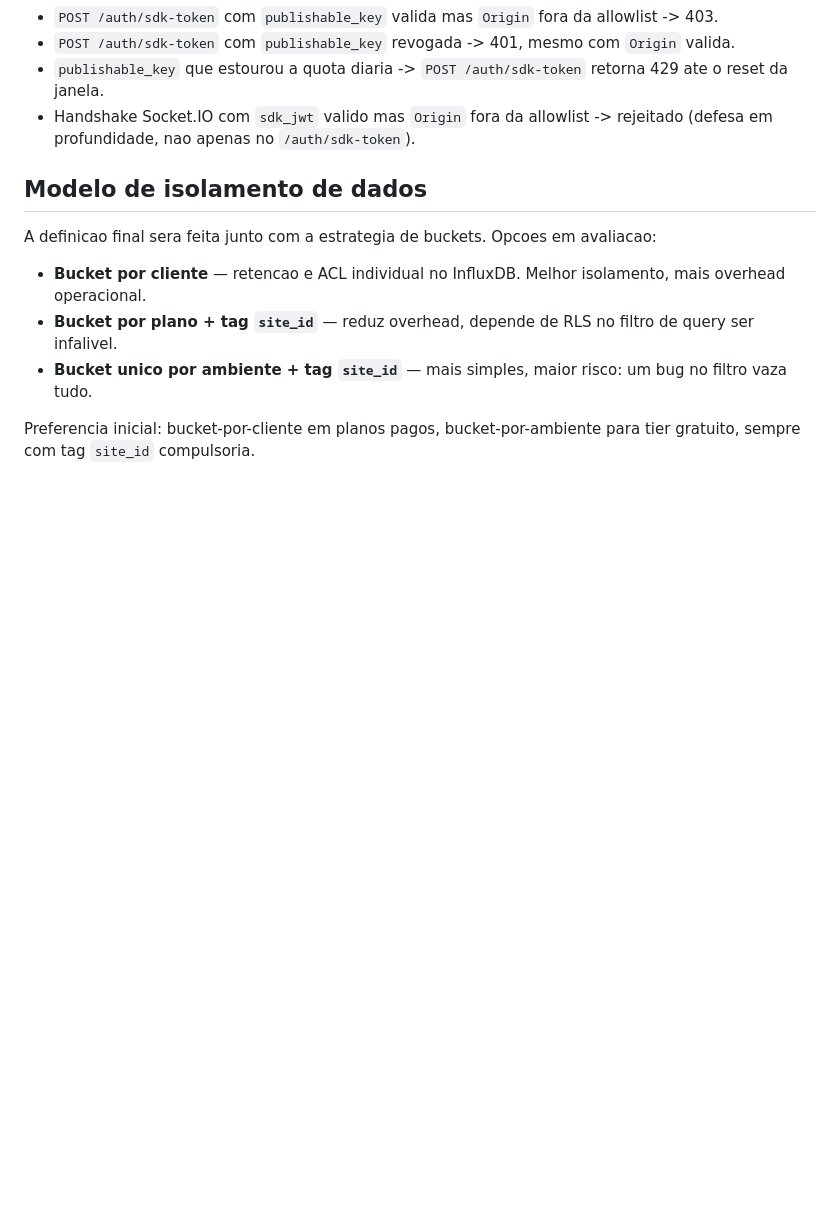
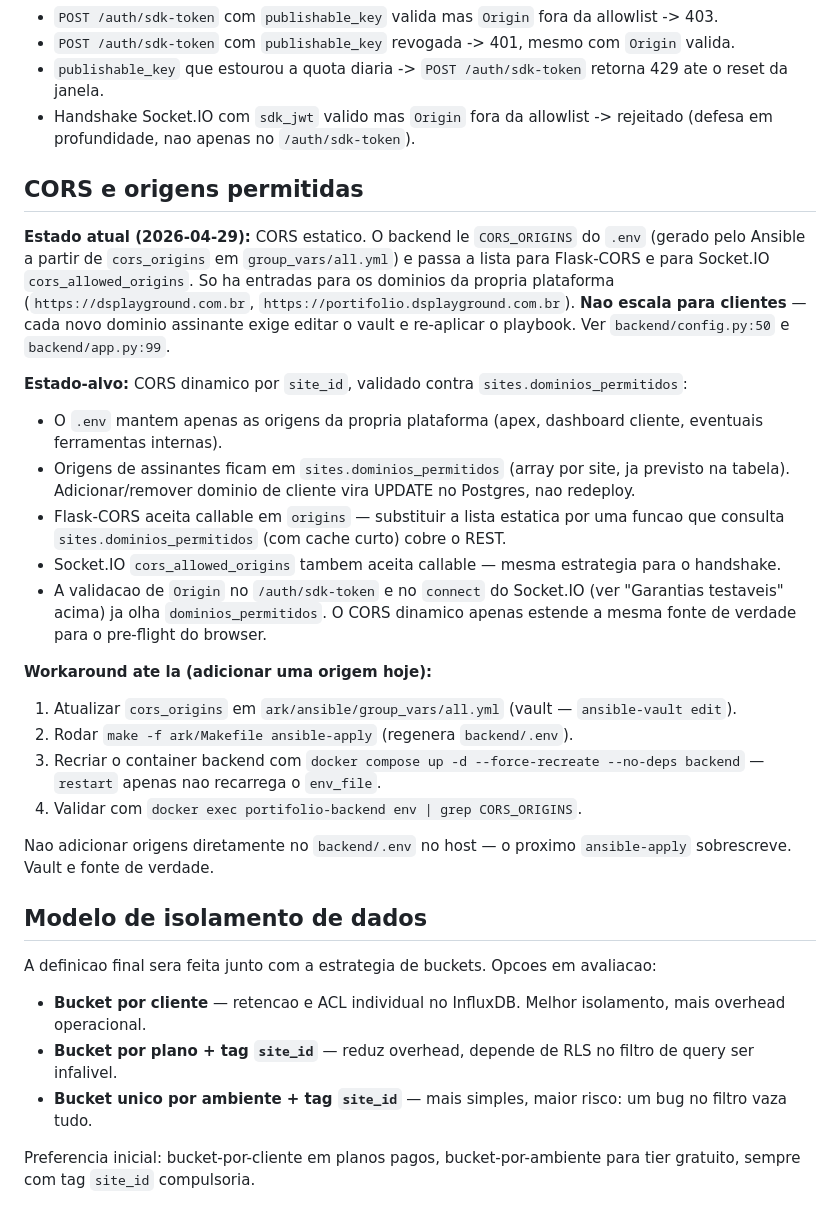
Before and after one commit to danpqdan/portifolio, a Markdown page: docs/plano-clientes-ambientes.md, the part around the change. Rendered like a GitHub page; blank space fills up the shorter version.

```diff
--- a/docs/plano-clientes-ambientes.md
+++ b/docs/plano-clientes-ambientes.md
@@ -130,6 +130,27 @@ Antes de virar a chave comercial, a suite precisa provar:
 - `publishable_key` que estourou a quota diaria -> `POST /auth/sdk-token` retorna 429 ate o reset da janela.
 - Handshake Socket.IO com `sdk_jwt` valido mas `Origin` fora da allowlist -> rejeitado (defesa em profundidade, nao apenas no `/auth/sdk-token`).
 
+## CORS e origens permitidas
+
+**Estado atual (2026-04-29):** CORS estatico. O backend le `CORS_ORIGINS` do `.env` (gerado pelo Ansible a partir de `cors_origins` em `group_vars/all.yml`) e passa a lista para Flask-CORS e para Socket.IO `cors_allowed_origins`. So ha entradas para os dominios da propria plataforma (`https://dsplayground.com.br`, `https://portifolio.dsplayground.com.br`). **Nao escala para clientes** — cada novo dominio assinante exige editar o vault e re-aplicar o playbook. Ver `backend/config.py:50` e `backend/app.py:99`.
+
+**Estado-alvo:** CORS dinamico por `site_id`, validado contra `sites.dominios_permitidos`:
+
+- O `.env` mantem apenas as origens da propria plataforma (apex, dashboard cliente, eventuais ferramentas internas).
+- Origens de assinantes ficam em `sites.dominios_permitidos` (array por site, ja previsto na tabela). Adicionar/remover dominio de cliente vira UPDATE no Postgres, nao redeploy.
+- Flask-CORS aceita callable em `origins` — substituir a lista estatica por uma funcao que consulta `sites.dominios_permitidos` (com cache curto) cobre o REST.
+- Socket.IO `cors_allowed_origins` tambem aceita callable — mesma estrategia para o handshake.
+- A validacao de `Origin` no `/auth/sdk-token` e no `connect` do Socket.IO (ver "Garantias testaveis" acima) ja olha `dominios_permitidos`. O CORS dinamico apenas estende a mesma fonte de verdade para o pre-flight do browser.
+
+**Workaround ate la (adicionar uma origem hoje):**
+
+1. Atualizar `cors_origins` em `ark/ansible/group_vars/all.yml` (vault — `ansible-vault edit`).
+2. Rodar `make -f ark/Makefile ansible-apply` (regenera `backend/.env`).
+3. Recriar o container backend com `docker compose up -d --force-recreate --no-deps backend` — `restart` apenas nao recarrega o `env_file`.
+4. Validar com `docker exec portifolio-backend env | grep CORS_ORIGINS`.
+
+Nao adicionar origens diretamente no `backend/.env` no host — o proximo `ansible-apply` sobrescreve. Vault e fonte de verdade.
+
 ## Modelo de isolamento de dados
 
 A definicao final sera feita junto com a estrategia de buckets. Opcoes em avaliacao:
```
Also changed, not shown: CLAUDE.md (+13 -0 lines), docs/backend/DEPLOY-GUIDE.md (+1 -1 lines).
